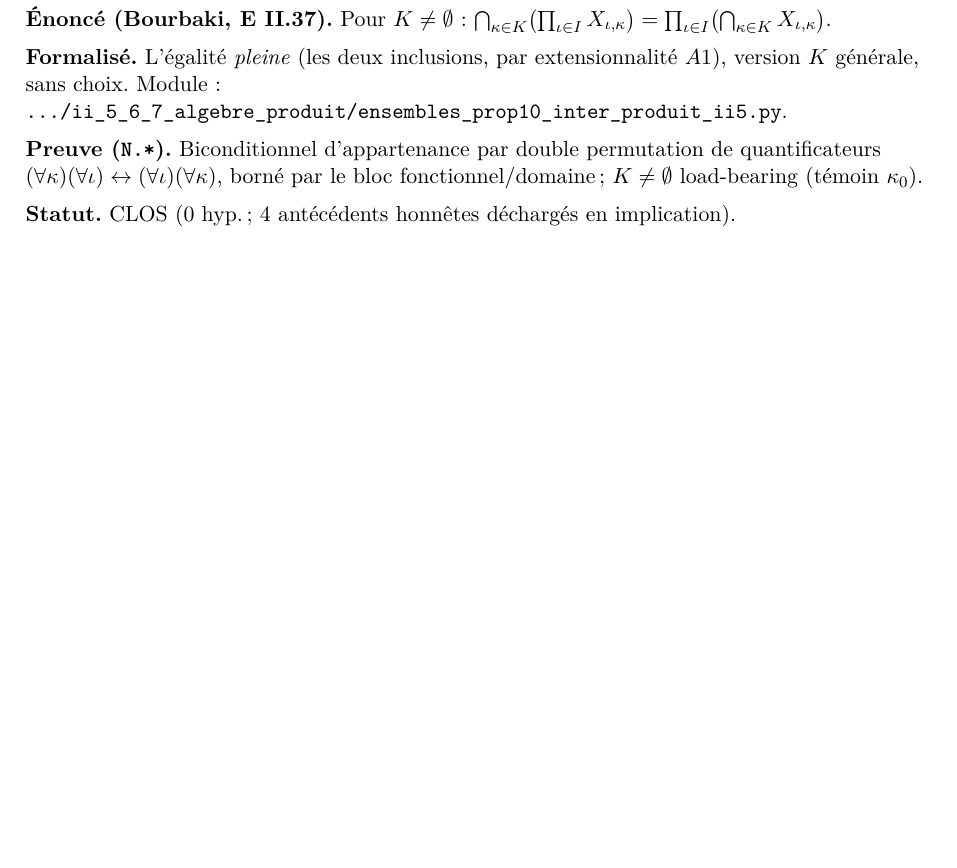
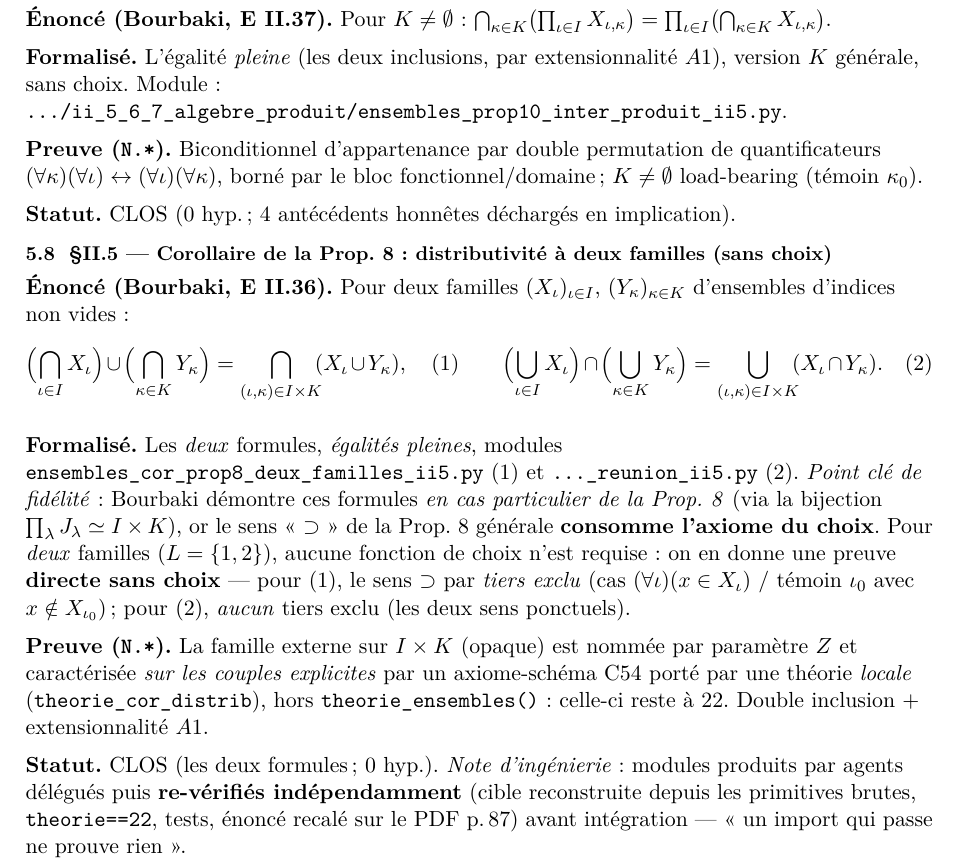
Before and after one commit to Karl-O/bourbaki-theorie-des-ensembles, a LaTeX document (rapport/main.tex, which reads rapport/fragments/ii_ensembles/frag_ii5_produit.tex): part of page 17 of 28 before the commit and part of page 17 of 29 after it, cut so that both start at the same text, the shorter picture padded with empty space. Compiled offline with pdfLaTeX.

Commit message:
Rapport V9 : Corollaire Prop.8 distributivite deux familles (1)+(2), sans choix
frag_ii5_produit : les deux formules du Cor (E II.36), egalites pleines, preuve
DIRECTE sans choix (vs Prop.8 generale choice-blocked au ⊃) ; mecanisme C54
theorie locale ; note d'ingenierie (agents delegues re-verifies). latexmk OK, 29 p.

Co-Authored-By: Claude Opus 4.8 <noreply@anthropic.com>

```diff
--- a/rapport/fragments/ii_ensembles/frag_ii5_produit.tex
+++ b/rapport/fragments/ii_ensembles/frag_ii5_produit.tex
@@ -90,3 +90,33 @@ quantificateurs $(\forall\kappa)(\forall\iota)\leftrightarrow(\forall\iota)(\for
 borné par le bloc fonctionnel/domaine ; $K\neq\emptyset$ load-bearing (témoin $\kappa_0$).
 
 \textbf{Statut.} CLOS ($0$ hyp.\ ; $4$ antécédents honnêtes déchargés en implication).
+
+\subsection{§II.5 --- Corollaire de la Prop.~8 : distributivité à deux familles (sans choix)}
+\textbf{Énoncé (Bourbaki, E~II.36).} Pour deux familles $(X_\iota)_{\iota\in I}$,
+$(Y_\kappa)_{\kappa\in K}$ d'ensembles d'indices non vides :
+\[
+  \Bigl(\bigcap_{\iota\in I}X_\iota\Bigr)\cup\Bigl(\bigcap_{\kappa\in K}Y_\kappa\Bigr)
+  =\bigcap_{(\iota,\kappa)\in I\times K}\!\!(X_\iota\cup Y_\kappa),\quad(1)\qquad
+  \Bigl(\bigcup_{\iota\in I}X_\iota\Bigr)\cap\Bigl(\bigcup_{\kappa\in K}Y_\kappa\Bigr)
+  =\bigcup_{(\iota,\kappa)\in I\times K}\!\!(X_\iota\cap Y_\kappa).\quad(2)
+\]
+
+\textbf{Formalisé.} Les \emph{deux} formules, \emph{égalités pleines}, modules
+\texttt{ensembles\_cor\_prop8\_deux\_familles\_ii5.py} (1) et
+\texttt{...\_reunion\_ii5.py} (2). \emph{Point clé de fidélité} : Bourbaki démontre ces
+formules \emph{en cas particulier de la Prop.~8} (via la bijection $\prod_\lambda J_\lambda
+\simeq I\times K$), or le sens « $\supset$ » de la Prop.~8 générale \textbf{consomme l'axiome
+du choix}. Pour \emph{deux} familles ($L=\{1,2\}$), aucune fonction de choix n'est requise :
+on en donne une preuve \textbf{directe sans choix} --- pour (1), le sens $\supset$ par
+\emph{tiers exclu} (cas $(\forall\iota)(x\in X_\iota)$ / témoin $\iota_0$ avec
+$x\notin X_{\iota_0}$) ; pour (2), \emph{aucun} tiers exclu (les deux sens ponctuels).
+
+\textbf{Preuve (\Nstar).} La famille externe sur $I\times K$ (opaque) est nommée par
+paramètre $Z$ et caractérisée \emph{sur les couples explicites} par un axiome-schéma C54
+porté par une théorie \emph{locale} (\texttt{theorie\_cor\_distrib}), hors
+\texttt{theorie\_ensembles()} : celle-ci reste à~$22$. Double inclusion + extensionnalité~$A1$.
+
+\textbf{Statut.} CLOS (les deux formules ; $0$ hyp.). \emph{Note d'ingénierie} : modules
+produits par agents délégués puis \textbf{re-vérifiés indépendamment} (cible reconstruite
+depuis les primitives brutes, \texttt{theorie==22}, tests, énoncé recalé sur le PDF p.\,87)
+avant intégration --- « un import qui passe ne prouve rien ».
```
Also changed, not shown: rapport/main.pdf.
